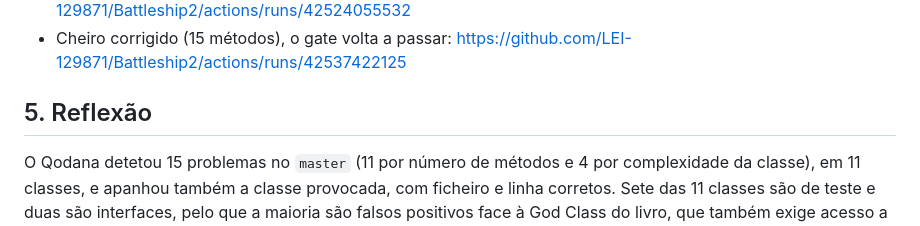
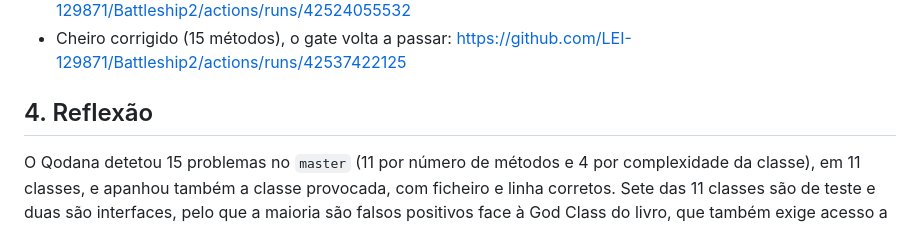
Before and after one commit to LEI-129871/Battleship2, a Markdown page: qodana/README-129871.md, the part around the change. Drawn GitHub-style.

Commit message:
Correcao
Updated section numbering and clarified Qodana's detection results.

```diff
--- a/qodana/README-129871.md
+++ b/qodana/README-129871.md
@@ -43,6 +43,6 @@ Ficheiro `LargeClassSmell.java` com 16 métodos (limite: 15), num ramo à parte,
 - Com `any: 0` (falha, 1 problema novo em `LargeClassSmell.java`): https://github.com/LEI-129871/Battleship2/actions/runs/42524055532
 - Cheiro corrigido (15 métodos), o gate volta a passar: https://github.com/LEI-129871/Battleship2/actions/runs/42537422125
 
-## 5. Reflexão
+## 4. Reflexão
 
 O Qodana detetou 15 problemas no `master` (11 por número de métodos e 4 por complexidade da classe), em 11 classes, e apanhou também a classe provocada, com ficheiro e linha corretos. Sete das 11 classes são de teste e duas são interfaces, pelo que a maioria são falsos positivos face à God Class do livro, que também exige acesso a dados de outras classes (ATFD) e baixa coesão (TCC). O resultado é sensível aos limiares: com os valores do livro (15 e 47) foram marcadas 11 classes, e com os do IDE (20 e 80) seriam 6; no modo pull request só são contados os problemas dos ficheiros alterados, por isso `any: 15` deixou passar o cheiro e `any: 0` fê-lo falhar. Face ao livro, o Qodana não tem as métricas ATFD e TCC, não permite combinar condições com AND e usa limiares absolutos e não relativos ao sistema, pelo que a deteção é uma aproximação à God Class.
```
